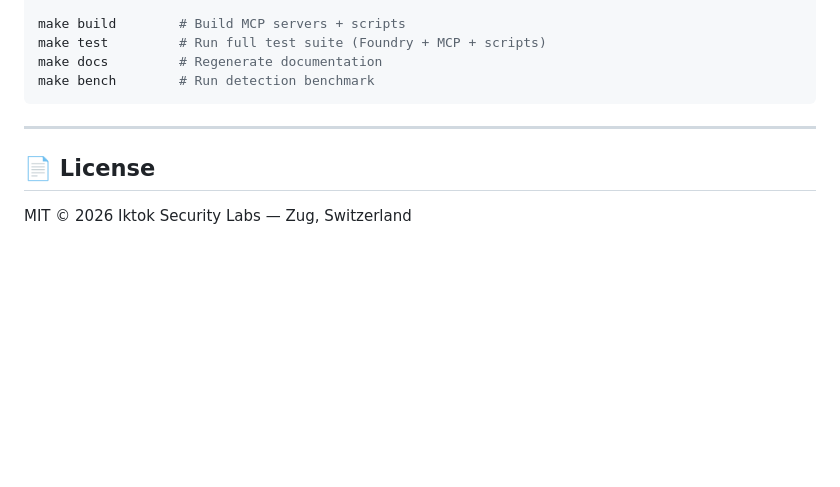
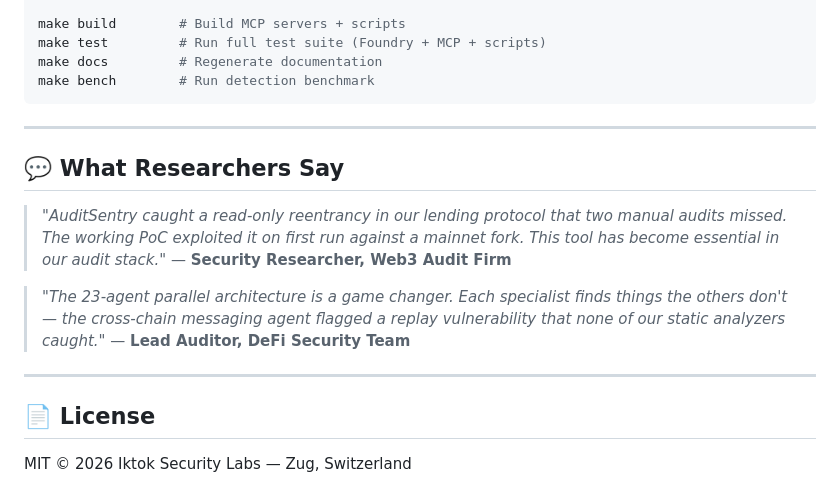
Before and after one commit to iktok90-design/ai-smart-contract-auditor, a Markdown page: README.md, the part around one of its changes. GitHub-like rendering; blank space fills up the shorter version.

```diff
--- a/README.md
+++ b/README.md
@@ -148,6 +195,16 @@ make bench        # Run detection benchmark
 
 ---
 
+## 💬 What Researchers Say
+
+> *"AuditSentry caught a read-only reentrancy in our lending protocol that two manual audits missed. The working PoC exploited it on first run against a mainnet fork. This tool has become essential in our audit stack."*
+> — **Security Researcher, Web3 Audit Firm**
+
+> *"The 23-agent parallel architecture is a game changer. Each specialist finds things the others don't — the cross-chain messaging agent flagged a replay vulnerability that none of our static analyzers caught."*
+> — **Lead Auditor, DeFi Security Team**
+
+---
+
 ## 📄 License
 
 MIT © 2026 Iktok Security Labs — Zug, Switzerland
```
Also changed, not shown: other parts of README.md (+47 -0 lines).
